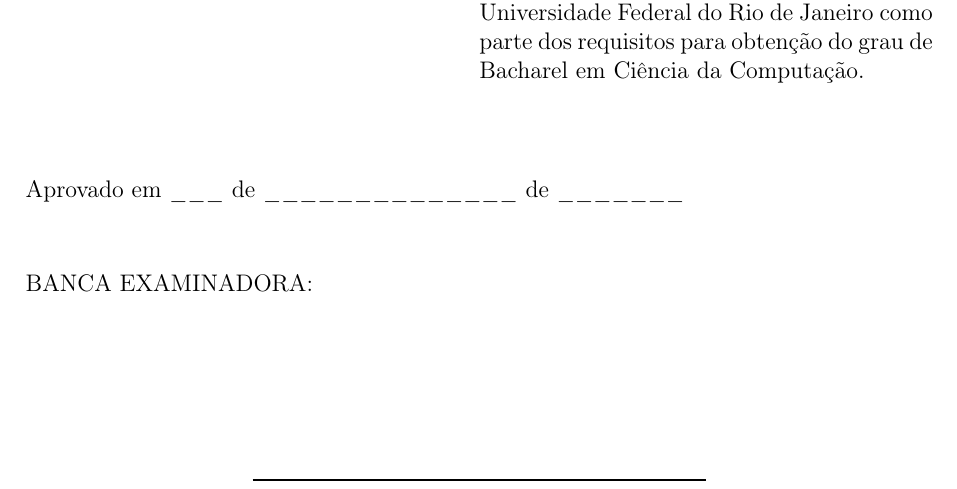
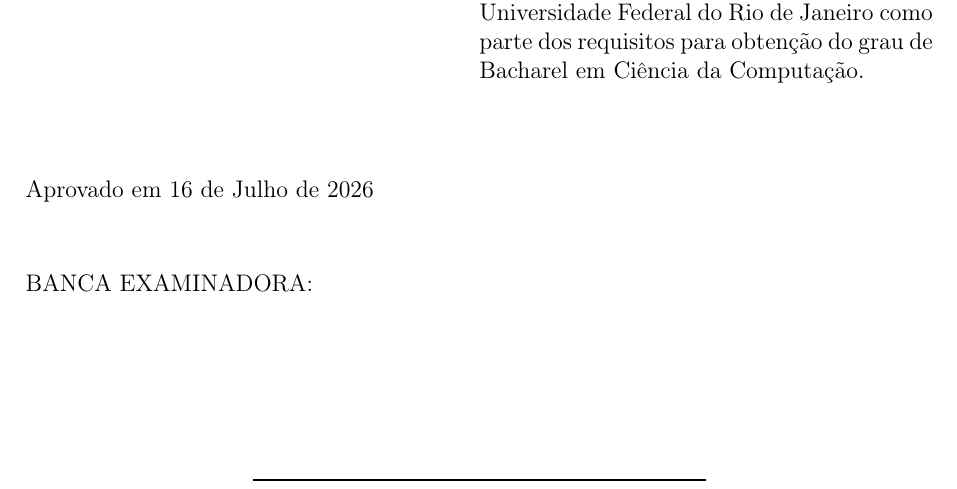
Before and after one commit to 0nerb/TCC, a LaTeX thesis (Texto/main.tex, which reads Texto/elementos-pretextuais/folhadeaprovacao.tex): part of page 4 of 92, cut so that both start at the same text. Compiled offline with pdfLaTeX.

Commit message:
Preenchimento de data de aprovação

```diff
--- a/Texto/elementos-pretextuais/folhadeaprovacao.tex
+++ b/Texto/elementos-pretextuais/folhadeaprovacao.tex
@@ -16,7 +16,7 @@
 \vspace*{\fill}
     \begin{flushleft}
  % Alterar a data ou preencher à mão
-   Aprovado em \_\_\_ de \_\_\_\_\_\_\_\_\_\_\_\_\_\_ de \_\_\_\_\_\_\_
+   Aprovado em 16 de Julho de 2026
   \par
   \vspace*{\fill}
 
```
